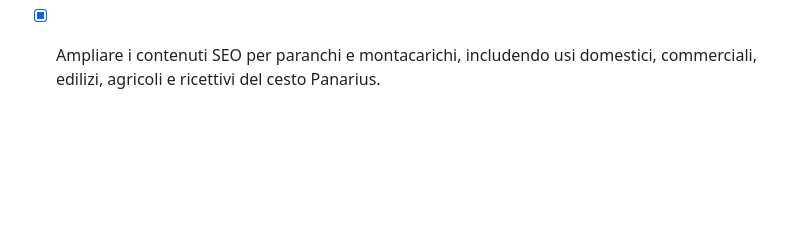
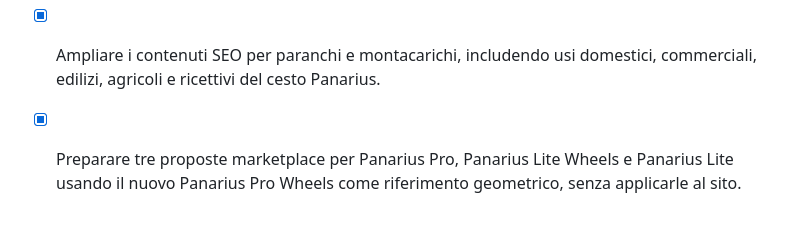
Before and after one commit to officinedonnarumma/Panarius-website, a Markdown page: todo.md, the part around the change. GitHub-like rendering; blank space fills up the shorter version.

Commit message:
Checkpoint: Preparati senza applicarli al catalogo tre visual marketplace su fondo bianco per Panarius Pro, Panarius Lite Wheels e Panarius Lite. Le proposte seguono la geometria del nuovo Panarius Pro Wheels fornito come riferimento e differenziano correttamente ruote, piedi fissi e corpo compatto.

```diff
--- a/todo.md
+++ b/todo.md
@@ -360,3 +360,4 @@
 - [x] Eliminare tutti i riferimenti pubblici a Manus e all’AI dal sito, dalle anteprime e dagli asset esposti.
 - [x] Rinominare gli asset visuali con nomi descrittivi e SEO-friendly e aggiornare i relativi riferimenti del sito.
 - [x] Ampliare i contenuti SEO per paranchi e montacarichi, includendo usi domestici, commerciali, edilizi, agricoli e ricettivi del cesto Panarius.
+- [x] Preparare tre proposte marketplace per Panarius Pro, Panarius Lite Wheels e Panarius Lite usando il nuovo Panarius Pro Wheels come riferimento geometrico, senza applicarle al sito.
```
